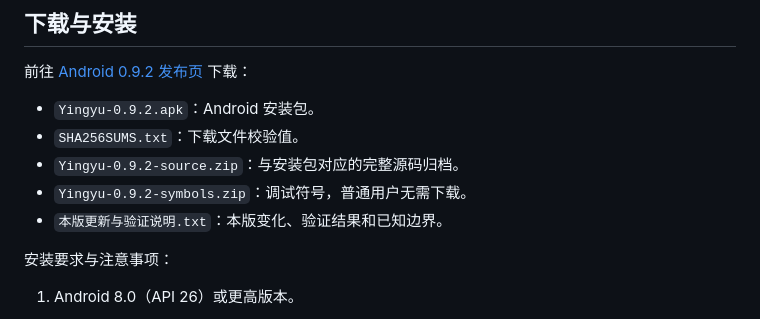
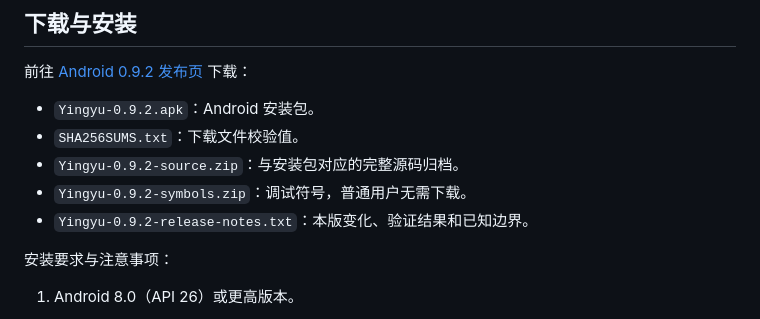
Before and after one commit to kai489646859-netizen/Yingyu, a Markdown page: README.md, the part around the change. GitHub-like rendering.

Commit message:
docs: use stable release notes filename

```diff
--- a/README.md
+++ b/README.md
@@ -96,7 +96,7 @@
 - `SHA256SUMS.txt`：下载文件校验值。
 - `Yingyu-0.9.2-source.zip`：与安装包对应的完整源码归档。
 - `Yingyu-0.9.2-symbols.zip`：调试符号，普通用户无需下载。
-- `本版更新与验证说明.txt`：本版变化、验证结果和已知边界。
+- `Yingyu-0.9.2-release-notes.txt`：本版变化、验证结果和已知边界。
 
 安装要求与注意事项：
 
```
